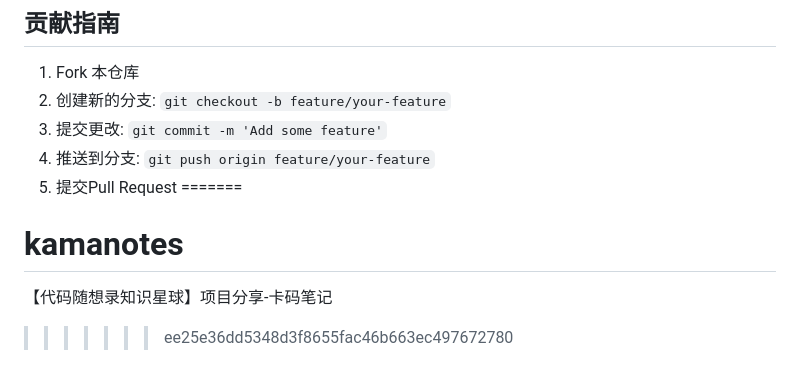
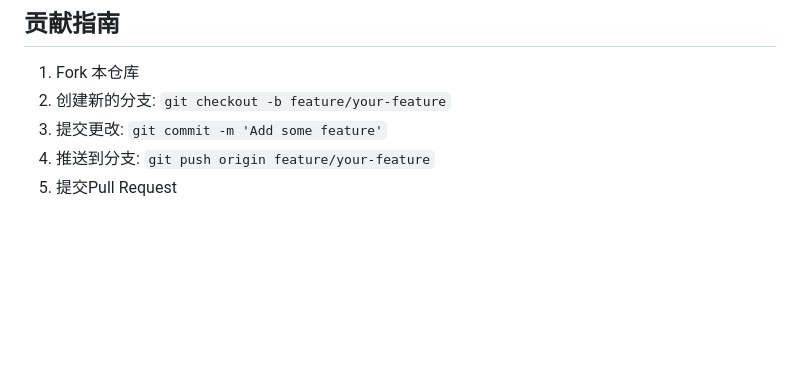
Before and after one commit to shsaihdsaiudh/kamanotes, a Markdown page: README.md, the part around the change. GitHub-like rendering; blank space fills up the shorter version.

```diff
--- a/README.md
+++ b/README.md
@@ -149,7 +149,3 @@ mvn spring-boot:run
 3. 提交更改: `git commit -m 'Add some feature'`
 4. 推送到分支: `git push origin feature/your-feature`
 5. 提交Pull Request
-=======
-# kamanotes
-【代码随想录知识星球】项目分享-卡码笔记
->>>>>>> ee25e36dd5348d3f8655fac46b663ec497672780
```
